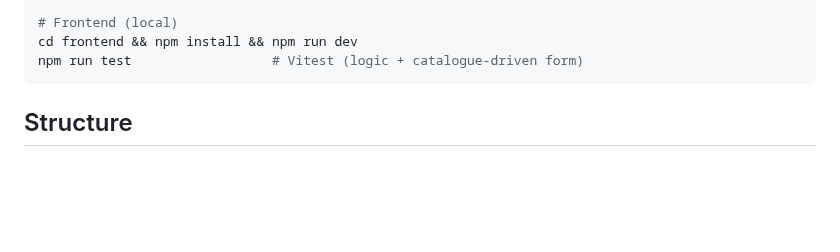
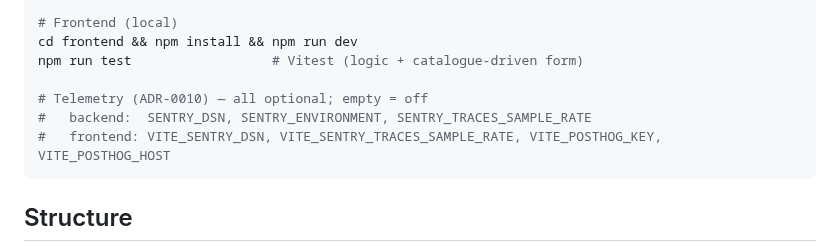
Before and after one commit to jpurplefox/sleepmon, a Markdown page: CLAUDE.md, the part around the change. Drawn GitHub-style; blank space fills up the shorter version.

Commit message:
docs: telemetry environment variables
Co-Authored-By: Claude Haiku 5.5 <noreply@anthropic.com>
Claude-Session: https://claude.ai/code/session_015ufJUK65UMKHVEkbAGK6wR

````diff
--- a/CLAUDE.md
+++ b/CLAUDE.md
@@ -28,6 +28,10 @@ mypy src && ruff check .
 # Frontend (local)
 cd frontend && npm install && npm run dev
 npm run test                  # Vitest (logic + catalogue-driven form)
+
+# Telemetry (ADR-0010) — all optional; empty = off
+#   backend:  SENTRY_DSN, SENTRY_ENVIRONMENT, SENTRY_TRACES_SAMPLE_RATE
+#   frontend: VITE_SENTRY_DSN, VITE_SENTRY_TRACES_SAMPLE_RATE, VITE_POSTHOG_KEY, VITE_POSTHOG_HOST
 ```
 
 ## Structure
````
